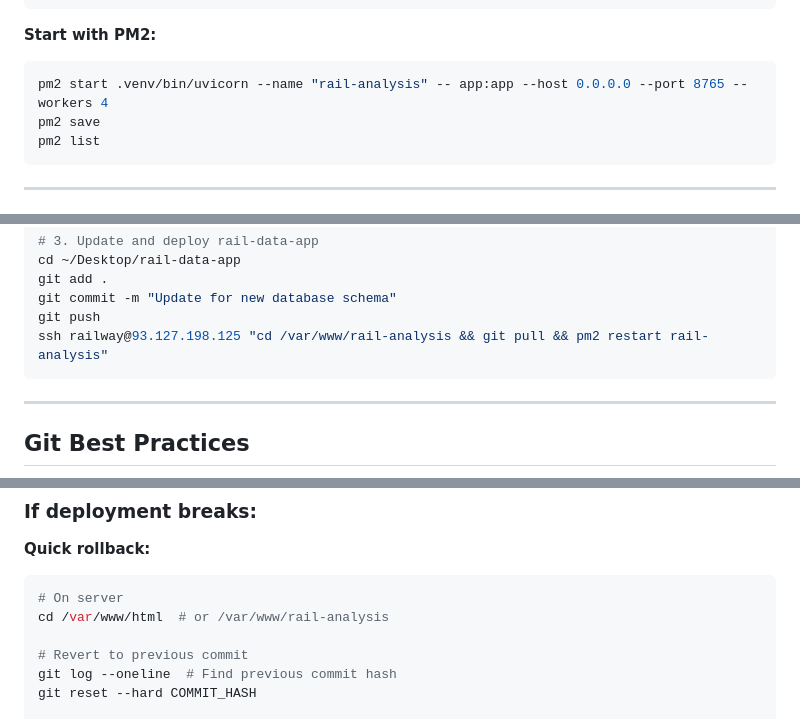
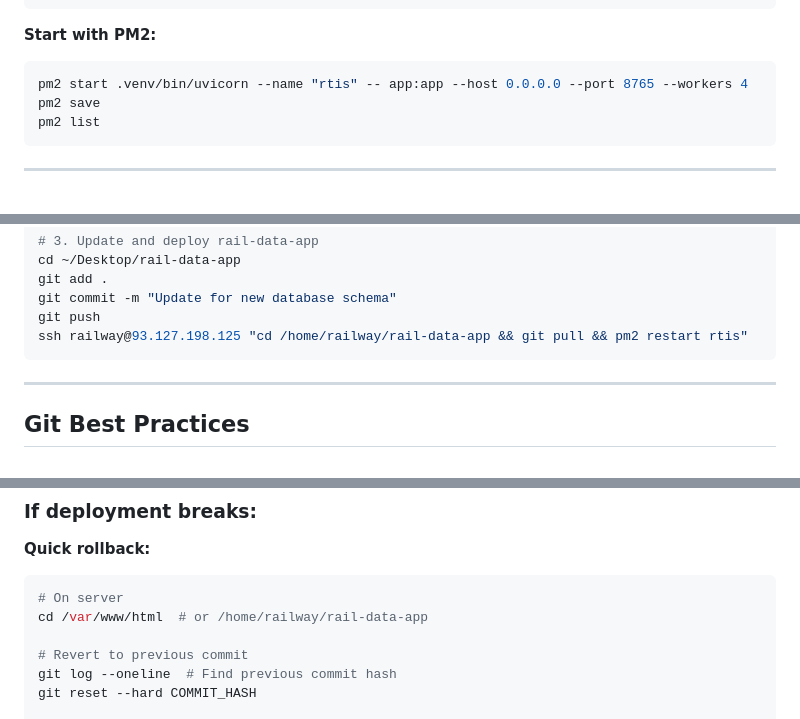
Before and after one commit to jaynair0405/rail-data-app, a Markdown page: DEPLOYMENT_WORKFLOW.md, 3 parts joined by grey strips. Drawn GitHub-style.

````diff
--- a/DEPLOYMENT_WORKFLOW.md
+++ b/DEPLOYMENT_WORKFLOW.md
@@ -150,7 +150,7 @@ MYSQL_PASSWORD=4310@Chakkara
 
 **Start with PM2:**
 ```bash
-pm2 start .venv/bin/uvicorn --name "rail-analysis" -- app:app --host 0.0.0.0 --port 8765 --workers 4
+pm2 start .venv/bin/uvicorn --name "rtis" -- app:app --host 0.0.0.0 --port 8765 --workers 4
 pm2 save
 pm2 list
 ```
@@ -263,7 +263,7 @@ cd ~/Desktop/rail-data-app
 git add .
 git commit -m "Update for new database schema"
 git push
-ssh railway@93.127.198.125 "cd /var/www/rail-analysis && git pull && pm2 restart rail-analysis"
+ssh railway@93.127.198.125 "cd /home/railway/rail-data-app && git pull && pm2 restart rtis"
 ```
 
 ---
@@ -376,7 +376,7 @@ __pycache__/
 **Quick rollback:**
 ```bash
 # On server
-cd /var/www/html  # or /var/www/rail-analysis
+cd /var/www/html  # or /home/railway/rail-data-app
 
 # Revert to previous commit
 git log --oneline  # Find previous commit hash
````
Also changed, not shown: other parts of DEPLOYMENT_WORKFLOW.md (+14 -14 lines).
